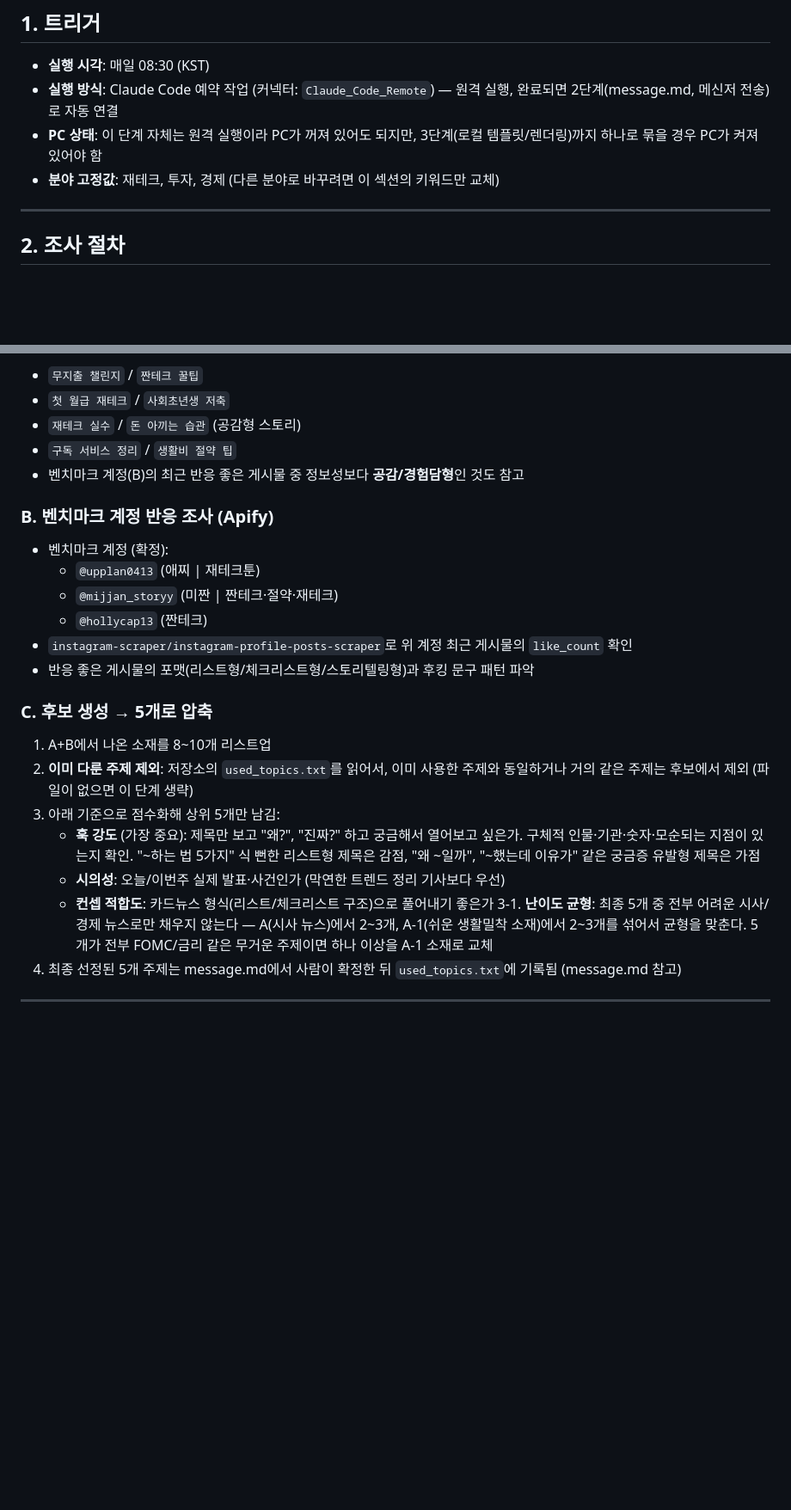
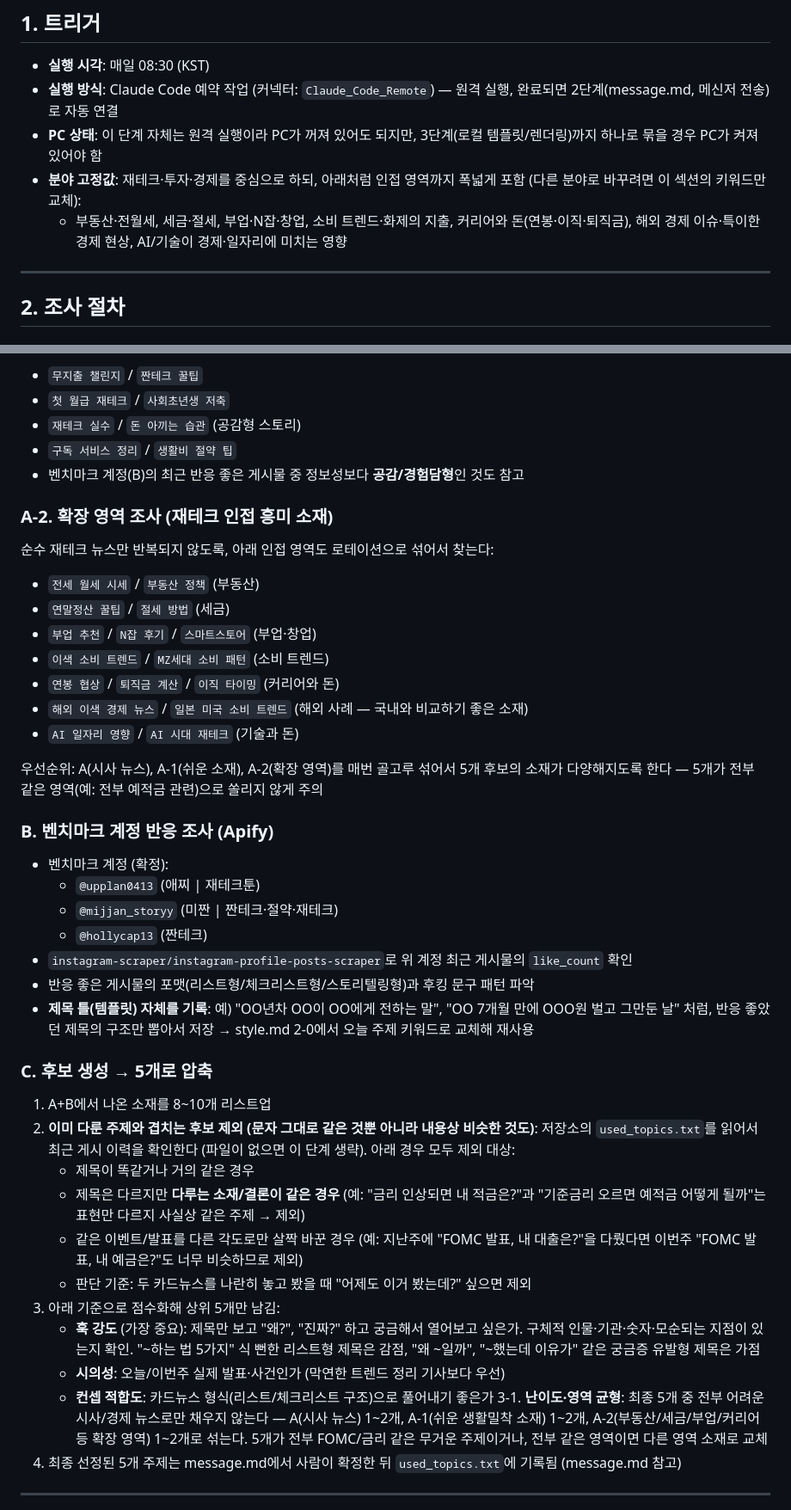
Before and after one commit to dailyshort6/insta-card-news, a Markdown page: search.md, 2 parts joined by grey strips. Shown at 86% size. GitHub-like rendering; blank space fills up the shorter version.

```diff
--- a/search.md
+++ b/search.md
@@ -10,7 +10,8 @@
 - **실행 시각**: 매일 08:30 (KST)
 - **실행 방식**: Claude Code 예약 작업 (커넥터: `Claude_Code_Remote`) — 원격 실행, 완료되면 2단계(message.md, 메신저 전송)로 자동 연결
 - **PC 상태**: 이 단계 자체는 원격 실행이라 PC가 꺼져 있어도 되지만, 3단계(로컬 템플릿/렌더링)까지 하나로 묶을 경우 PC가 켜져 있어야 함
-- **분야 고정값**: 재테크, 투자, 경제 (다른 분야로 바꾸려면 이 섹션의 키워드만 교체)
+- **분야 고정값**: 재테크·투자·경제를 중심으로 하되, 아래처럼 인접 영역까지 폭넓게 포함 (다른 분야로 바꾸려면 이 섹션의 키워드만 교체):
+  - 부동산·전월세, 세금·절세, 부업·N잡·창업, 소비 트렌드·화제의 지출, 커리어와 돈(연봉·이직·퇴직금), 해외 경제 이슈·특이한 경제 현상, AI/기술이 경제·일자리에 미치는 영향
 
 ---
 
@@ -36,6 +37,18 @@
 - `구독 서비스 정리` / `생활비 절약 팁`
 - 벤치마크 계정(B)의 최근 반응 좋은 게시물 중 정보성보다 **공감/경험담형**인 것도 참고
 
+### A-2. 확장 영역 조사 (재테크 인접 흥미 소재)
+순수 재테크 뉴스만 반복되지 않도록, 아래 인접 영역도 로테이션으로 섞어서 찾는다:
+- `전세 월세 시세` / `부동산 정책` (부동산)
+- `연말정산 꿀팁` / `절세 방법` (세금)
+- `부업 추천` / `N잡 후기` / `스마트스토어` (부업·창업)
+- `이색 소비 트렌드` / `MZ세대 소비 패턴` (소비 트렌드)
+- `연봉 협상` / `퇴직금 계산` / `이직 타이밍` (커리어와 돈)
+- `해외 이색 경제 뉴스` / `일본 미국 소비 트렌드` (해외 사례 — 국내와 비교하기 좋은 소재)
+- `AI 일자리 영향` / `AI 시대 재테크` (기술과 돈)
+
+우선순위: A(시사 뉴스), A-1(쉬운 소재), A-2(확장 영역)를 매번 골고루 섞어서 5개 후보의 소재가 다양해지도록 한다 — 5개가 전부 같은 영역(예: 전부 예적금 관련)으로 쏠리지 않게 주의
+
 ### B. 벤치마크 계정 반응 조사 (Apify)
 - 벤치마크 계정 (확정):
   - `@upplan0413` (애찌 | 재테크툰)
@@ -43,15 +56,20 @@
   - `@hollycap13` (짠테크)
 - `instagram-scraper/instagram-profile-posts-scraper`로 위 계정 최근 게시물의 `like_count` 확인
 - 반응 좋은 게시물의 포맷(리스트형/체크리스트형/스토리텔링형)과 후킹 문구 패턴 파악
+- **제목 틀(템플릿) 자체를 기록**: 예) "OO년차 OO이 OO에게 전하는 말", "OO 7개월 만에 OOO원 벌고 그만둔 날" 처럼, 반응 좋았던 제목의 구조만 뽑아서 저장 → style.md 2-0에서 오늘 주제 키워드로 교체해 재사용
 
 ### C. 후보 생성 → 5개로 압축
 1. A+B에서 나온 소재를 8~10개 리스트업
-2. **이미 다룬 주제 제외**: 저장소의 `used_topics.txt`를 읽어서, 이미 사용한 주제와 동일하거나 거의 같은 주제는 후보에서 제외 (파일이 없으면 이 단계 생략)
+2. **이미 다룬 주제와 겹치는 후보 제외 (문자 그대로 같은 것뿐 아니라 내용상 비슷한 것도)**: 저장소의 `used_topics.txt`를 읽어서 최근 게시 이력을 확인한다 (파일이 없으면 이 단계 생략). 아래 경우 모두 제외 대상:
+   - 제목이 똑같거나 거의 같은 경우
+   - 제목은 다르지만 **다루는 소재/결론이 같은 경우** (예: "금리 인상되면 내 적금은?"과 "기준금리 오르면 예적금 어떻게 될까"는 표현만 다르지 사실상 같은 주제 → 제외)
+   - 같은 이벤트/발표를 다른 각도로만 살짝 바꾼 경우 (예: 지난주에 "FOMC 발표, 내 대출은?"을 다뤘다면 이번주 "FOMC 발표, 내 예금은?"도 너무 비슷하므로 제외)
+   - 판단 기준: 두 카드뉴스를 나란히 놓고 봤을 때 "어제도 이거 봤는데?" 싶으면 제외
 3. 아래 기준으로 점수화해 상위 5개만 남김:
    - **훅 강도** (가장 중요): 제목만 보고 "왜?", "진짜?" 하고 궁금해서 열어보고 싶은가. 구체적 인물·기관·숫자·모순되는 지점이 있는지 확인. "~하는 법 5가지" 식 뻔한 리스트형 제목은 감점, "왜 ~일까", "~했는데 이유가" 같은 궁금증 유발형 제목은 가점
    - **시의성**: 오늘/이번주 실제 발표·사건인가 (막연한 트렌드 정리 기사보다 우선)
    - **컨셉 적합도**: 카드뉴스 형식(리스트/체크리스트 구조)으로 풀어내기 좋은가
-3-1. **난이도 균형**: 최종 5개 중 전부 어려운 시사/경제 뉴스로만 채우지 않는다 — A(시사 뉴스)에서 2~3개, A-1(쉬운 생활밀착 소재)에서 2~3개를 섞어서 균형을 맞춘다. 5개가 전부 FOMC/금리 같은 무거운 주제이면 하나 이상을 A-1 소재로 교체
+3-1. **난이도·영역 균형**: 최종 5개 중 전부 어려운 시사/경제 뉴스로만 채우지 않는다 — A(시사 뉴스) 1~2개, A-1(쉬운 생활밀착 소재) 1~2개, A-2(부동산/세금/부업/커리어 등 확장 영역) 1~2개로 섞는다. 5개가 전부 FOMC/금리 같은 무거운 주제이거나, 전부 같은 영역이면 다른 영역 소재로 교체
 4. 최종 선정된 5개 주제는 message.md에서 사람이 확정한 뒤 `used_topics.txt`에 기록됨 (message.md 참고)
 
 ---
```
Also changed, not shown: style.md (+18 -1 lines).
